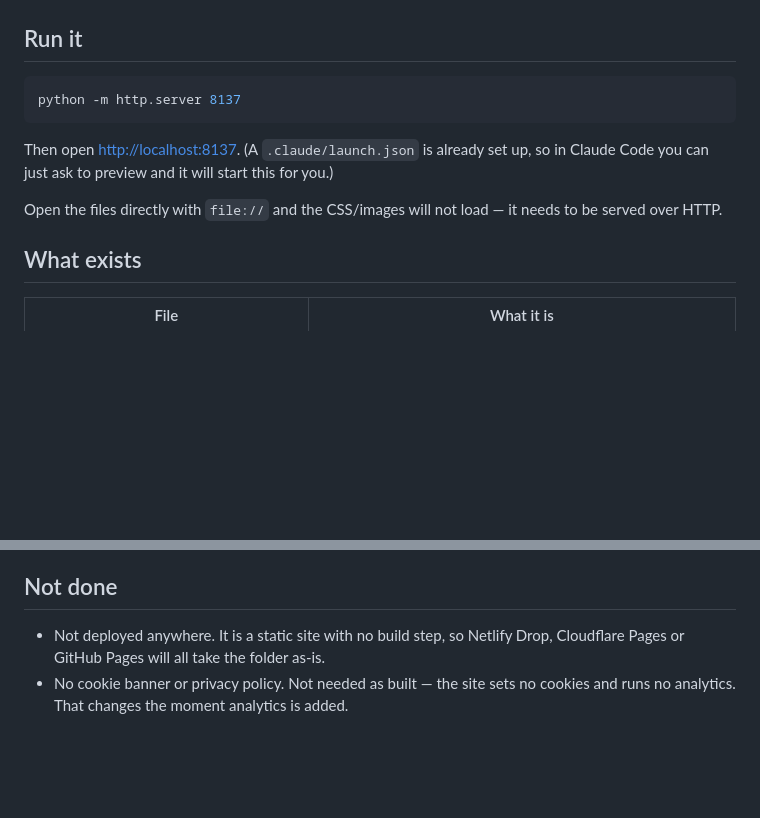
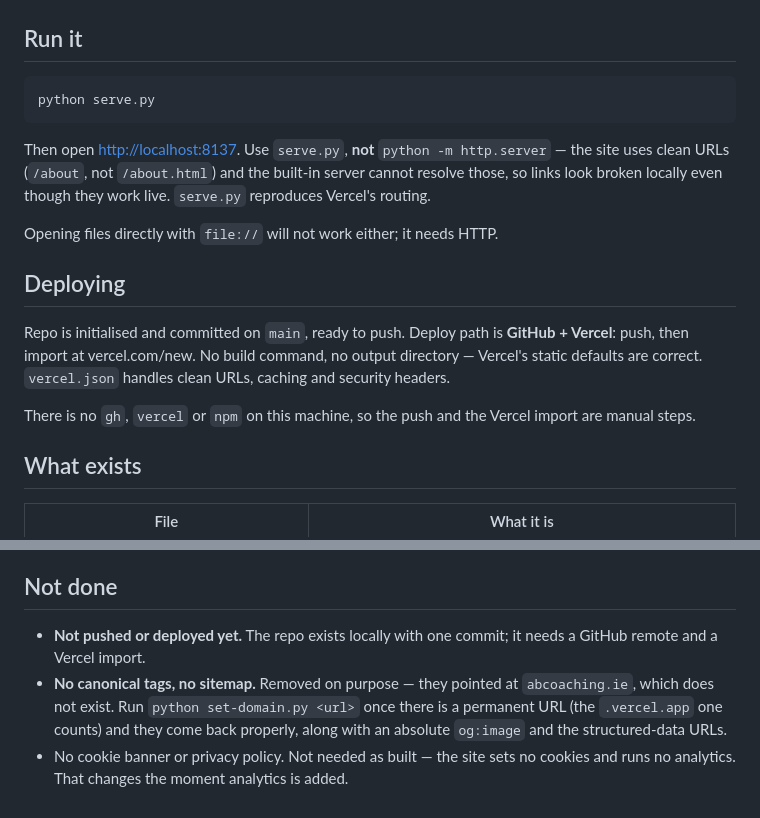
Before and after one commit to marcus-non-school-account/ab-coaching-fitness, a Markdown page: HANDOFF.md, 2 parts joined by grey strips. GitHub-like rendering; blank space fills up the shorter version.

Commit message:
Update handoff with deploy instructions
Co-Authored-By: Claude Opus 5 <noreply@anthropic.com>

````diff
--- a/HANDOFF.md
+++ b/HANDOFF.md
@@ -32,14 +32,25 @@ accent. Old dark ink-and-gold scheme is gone.
 ## Run it
 
 ```bash
-python -m http.server 8137
+python serve.py
 ```
 
-Then open <http://localhost:8137>. (A `.claude/launch.json` is already set up, so
-in Claude Code you can just ask to preview and it will start this for you.)
+Then open <http://localhost:8137>. Use `serve.py`, **not** `python -m
+http.server` — the site uses clean URLs (`/about`, not `/about.html`) and the
+built-in server cannot resolve those, so links look broken locally even though
+they work live. `serve.py` reproduces Vercel's routing.
 
-Open the files directly with `file://` and the CSS/images will not load — it needs
-to be served over HTTP.
+Opening files directly with `file://` will not work either; it needs HTTP.
+
+## Deploying
+
+Repo is initialised and committed on `main`, ready to push. Deploy path is
+**GitHub + Vercel**: push, then import at vercel.com/new. No build command, no
+output directory — Vercel's static defaults are correct. `vercel.json` handles
+clean URLs, caching and security headers.
+
+There is no `gh`, `vercel` or `npm` on this machine, so the push and the Vercel
+import are manual steps.
 
 ## What exists
 
@@ -135,7 +146,11 @@ to be served over HTTP.
 
 ## Not done
 
-- Not deployed anywhere. It is a static site with no build step, so Netlify
-  Drop, Cloudflare Pages or GitHub Pages will all take the folder as-is.
+- **Not pushed or deployed yet.** The repo exists locally with one commit; it
+  needs a GitHub remote and a Vercel import.
+- **No canonical tags, no sitemap.** Removed on purpose — they pointed at
+  `abcoaching.ie`, which does not exist. Run `python set-domain.py <url>` once
+  there is a permanent URL (the `.vercel.app` one counts) and they come back
+  properly, along with an absolute `og:image` and the structured-data URLs.
 - No cookie banner or privacy policy. Not needed as built — the site sets no
   cookies and runs no analytics. That changes the moment analytics is added.
````
